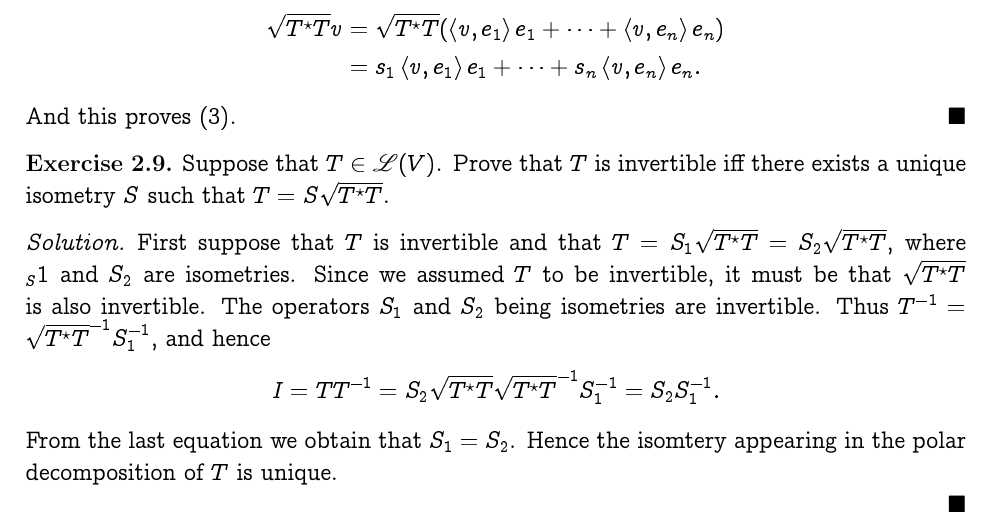
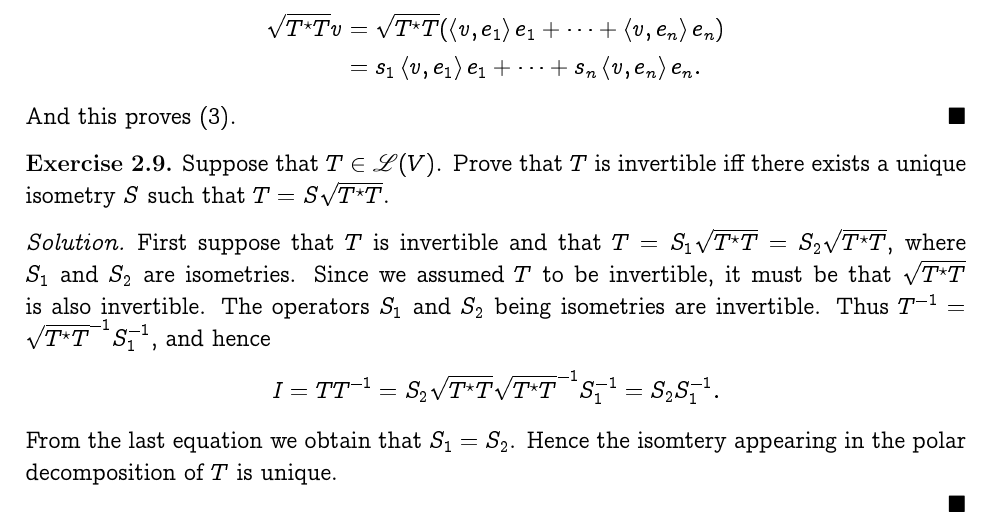
Before and after one commit to somnath1077/MachineLearningExercises, a LaTeX problem sheet (Vector_Calculus/exercises.tex, which reads Vector_Calculus/ch02.tex): part of page 13 of 13, cut so that both start at the same text. Compiled offline with pdfLaTeX.

Commit message:
another ex

```diff
--- a/Vector_Calculus/ch02.tex
+++ b/Vector_Calculus/ch02.tex
@@ -226,7 +226,7 @@ a unique isometry $S$ such that $T = S \sqrt{\adj{T} T}$.
 \end{exercise}
 \begin{solution}
 First suppose that $T$ is invertible and that $T = S_1 \sqrt{\adj{T} T} =
-S_2 \sqrt{\adj{T} T}$, where $_S1$ and $S_2$ are isometries. Since we assumed $T$
+S_2 \sqrt{\adj{T} T}$, where $S_1$ and $S_2$ are isometries. Since we assumed $T$
 to be invertible, it must be that $\sqrt{\adj{T} T}$ is also invertible. The
 operators $S_1$ and $S_2$ being isometries are invertible. Thus
 $\inv{T} = \inv{\sqrt{\adj{T} T}} \inv{S_1}$,
```
Also changed, not shown: Vector_Calculus/exercises.pdf.
